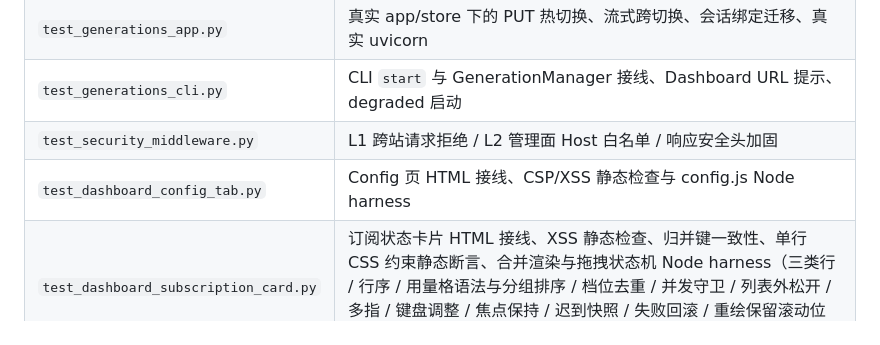
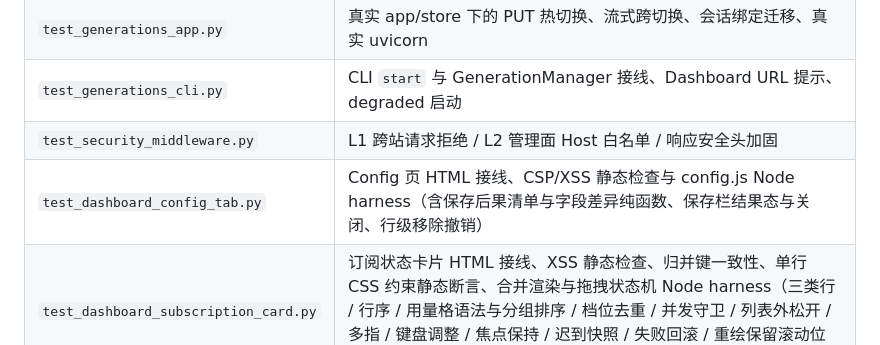
Before and after one commit to ThreeFish-AI/coding-proxy, a Markdown page: docs/arch/testing.md, the part around the change. Rendered like a GitHub page.

```diff
--- a/docs/arch/testing.md
+++ b/docs/arch/testing.md
@@ -111,7 +111,7 @@
 | `test_generations_app.py`    | 真实 app/store 下的 PUT 热切换、流式跨切换、会话绑定迁移、真实 uvicorn |
 | `test_generations_cli.py`    | CLI `start` 与 GenerationManager 接线、Dashboard URL 提示、degraded 启动 |
 | `test_security_middleware.py`| L1 跨站请求拒绝 / L2 管理面 Host 白名单 / 响应安全头加固 |
-| `test_dashboard_config_tab.py`| Config 页 HTML 接线、CSP/XSS 静态检查与 config.js Node harness |
+| `test_dashboard_config_tab.py`| Config 页 HTML 接线、CSP/XSS 静态检查与 config.js Node harness（含保存后果清单与字段差异纯函数、保存栏结果态与关闭、行级移除撤销） |
 | `test_dashboard_subscription_card.py`| 订阅状态卡片 HTML 接线、XSS 静态检查、归并键一致性、单行 CSS 约束静态断言、合并渲染与拖拽状态机 Node harness（三类行 / 行序 / 用量格语法与分组排序 / 档位去重 / 并发守卫 / 列表外松开 / 多指 / 键盘调整 / 焦点保持 / 迟到快照 / 失败回滚 / 重绘保留滚动位置） |
 | `test_dashboard_charts.py`| 图表空态：canvas 恒留在 DOM 中，无数据与有数据之间反复刷新不抛错（静态检查 + Node harness） |
 | `test_subscription_status.py`| 订阅状态聚合：被动信号解析、两家 fetcher（含模型族短名与上游缺字段容错）、TTL 服务、端点集成 |
```
Also changed, not shown: docs/.agents/knowledge-map.md (+12 -2 lines), docs/design/config-tab-ux-batch1.md (added, +198 -0 lines), docs/guide/dashboard.md (+6 -3 lines), assets/dashboard/config-tab.png, 9 other files.
